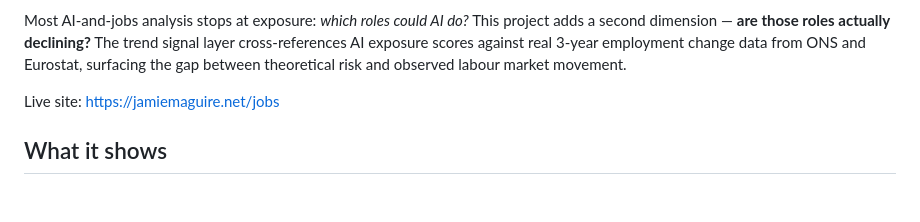
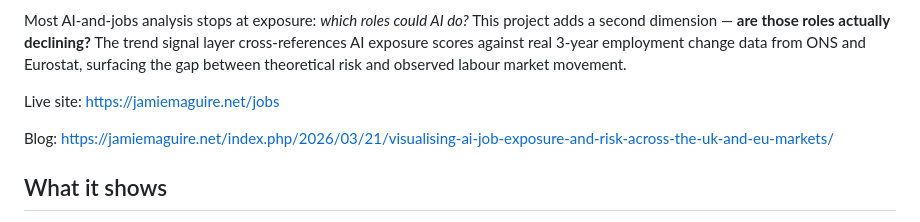
Before and after one commit to jamiemaguiredotnet/AIJobExposure, a Markdown page: README.md, the part around the change. Drawn GitHub-style; blank space fills up the shorter version.

Commit message:
Update README with blog link
Added blog link for further insights on AI job exposure.

```diff
--- a/README.md
+++ b/README.md
@@ -7,6 +7,8 @@ An interactive dashboard visualising AI disruption risk across ~130 occupations
 Most AI-and-jobs analysis stops at exposure: *which roles could AI do?* This project adds a second dimension — **are those roles actually declining?** The trend signal layer cross-references AI exposure scores against real 3-year employment change data from ONS and Eurostat, surfacing the gap between theoretical risk and observed labour market movement.
 
 Live site: https://jamiemaguire.net/jobs
+
+Blog: https://jamiemaguire.net/index.php/2026/03/21/visualising-ai-job-exposure-and-risk-across-the-uk-and-eu-markets/
 
 
 ## What it shows
```
